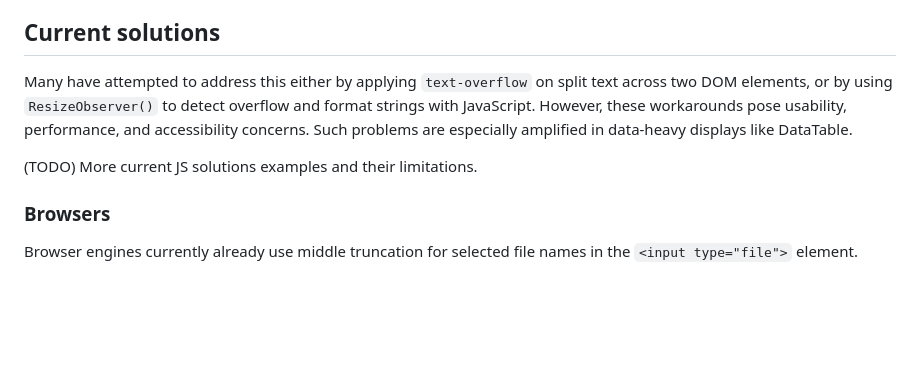
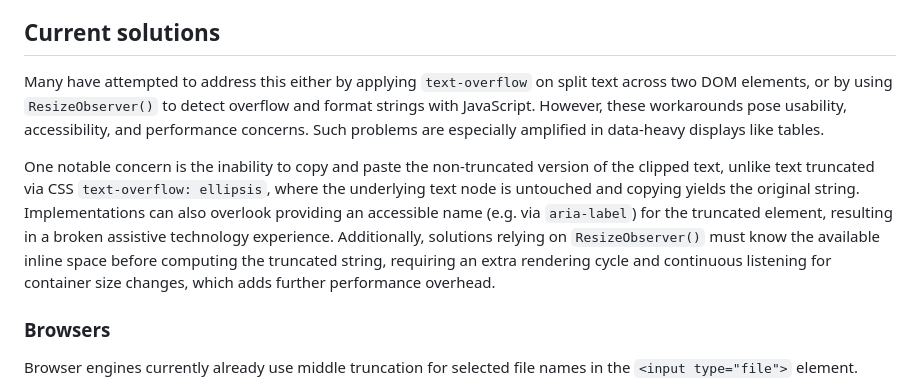
Before and after one commit to sharonhsl/CSS-overflow-4-middle-truncation, a Markdown page: README.md, the part around the change. Rendered like a GitHub page; blank space fills up the shorter version.

Commit message:
polish current solutions section

```diff
--- a/README.md
+++ b/README.md
@@ -32,9 +32,9 @@ This document illustrates an update to the existing `text-overflow` spec to acco
 
 ## Current solutions
 
-Many have attempted to address this either by applying `text-overflow` on split text across two DOM elements, or by using `ResizeObserver()` to detect overflow and format strings with JavaScript. However, these workarounds pose usability, performance, and accessibility concerns. Such problems are especially amplified in data-heavy displays like DataTable.
+Many have attempted to address this either by applying `text-overflow` on split text across two DOM elements, or by using `ResizeObserver()` to detect overflow and format strings with JavaScript. However, these workarounds pose usability, accessibility, and performance concerns. Such problems are especially amplified in data-heavy displays like tables.
 
-(TODO) More current JS solutions examples and their limitations.
+One notable concern is the inability to copy and paste the non-truncated version of the clipped text, unlike text truncated via CSS `text-overflow: ellipsis`, where the underlying text node is untouched and copying yields the original string. Implementations can also overlook providing an accessible name (e.g. via `aria-label`) for the truncated element, resulting in a broken assistive technology experience. Additionally, solutions relying on `ResizeObserver()` must know the available inline space before computing the truncated string, requiring an extra rendering cycle and continuous listening for container size changes, which adds further performance overhead.
 
 ### Browsers
 
```
